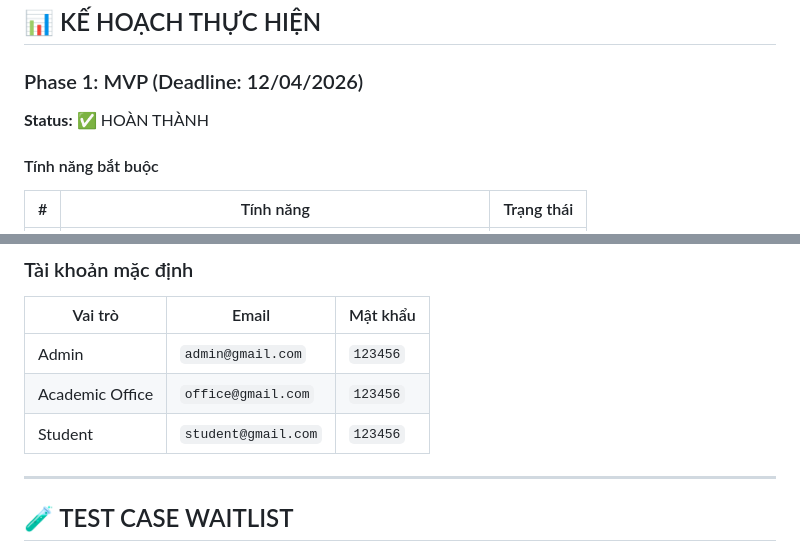
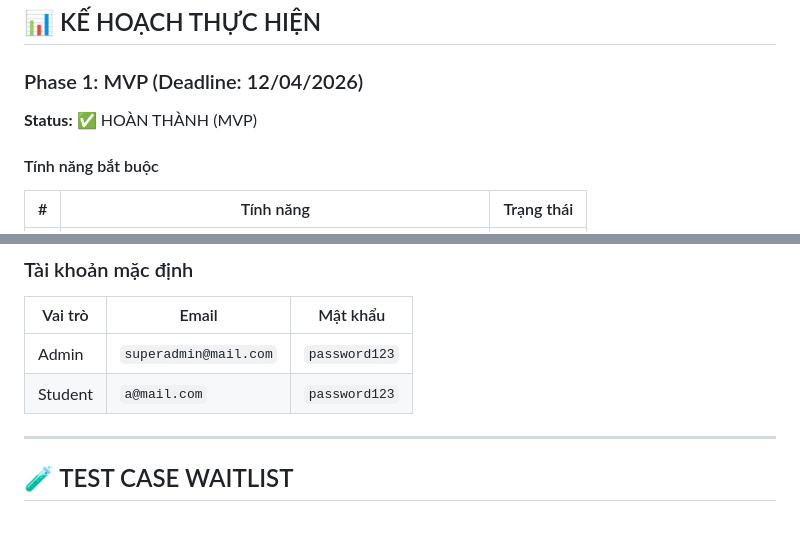
Before and after one commit to cauchunhovuive/Systems-Analysis-and-Design, a Markdown page: proposal.md, 2 parts joined by grey strips. Drawn GitHub-style; blank space fills up the shorter version.

```diff
--- a/proposal.md
+++ b/proposal.md
@@ -387,7 +390,7 @@ Course: Web Programming, Capacity = 2
 
 ### Phase 1: MVP (Deadline: 12/04/2026)
 
-**Status:** ✅ HOÀN THÀNH
+**Status:** ✅ HOÀN THÀNH (MVP)
 
 #### Tính năng bắt buộc
 
@@ -491,9 +494,8 @@ Database: localhost:5433 (user: postgres, pwd: postgres)
 
 | Vai trò | Email | Mật khẩu |
 |---------|-------|----------|
-| Admin | `admin@gmail.com` | `123456` |
-| Academic Office | `office@gmail.com` | `123456` |
-| Student | `student@gmail.com` | `123456` |
+| Admin | `superadmin@mail.com` | `password123` |
+| Student | `a@mail.com` | `password123` |
 
 ---
 
```
Also changed, not shown: other parts of proposal.md (+18 -15 lines).
